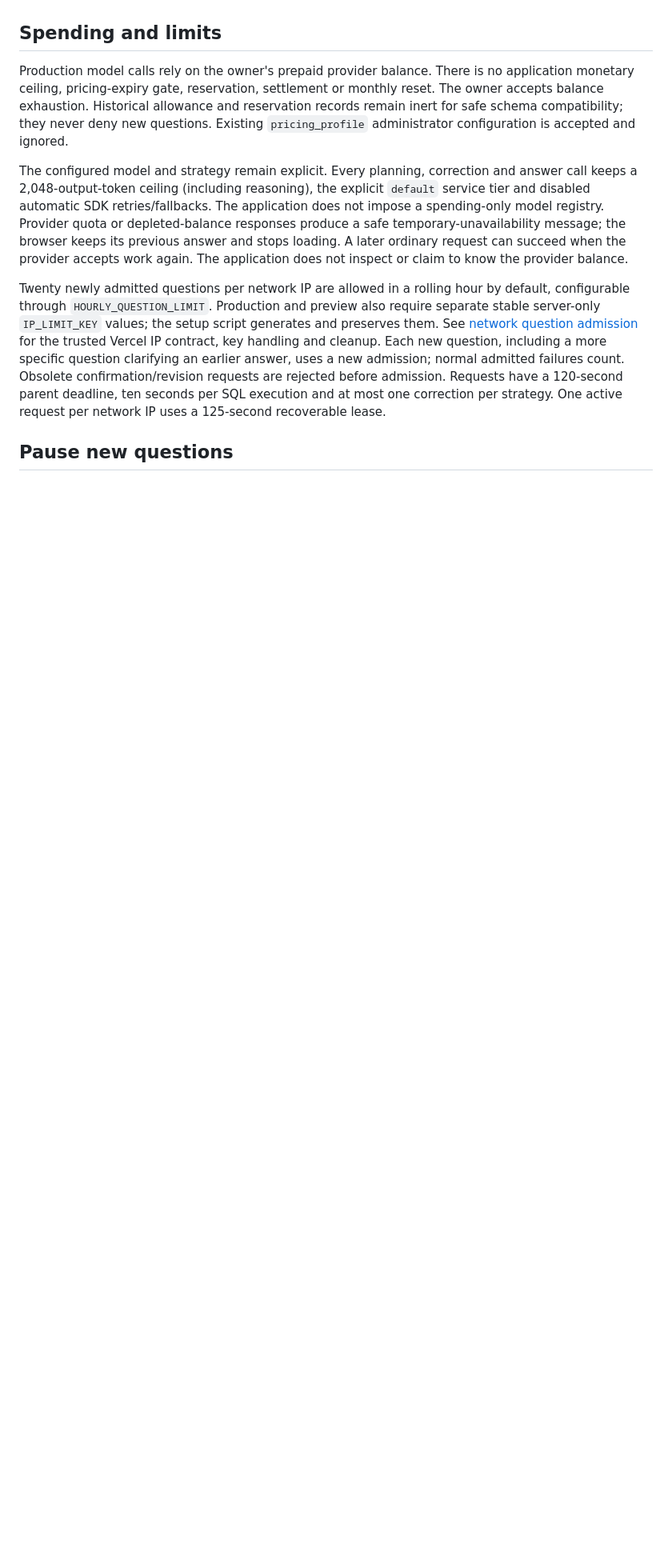
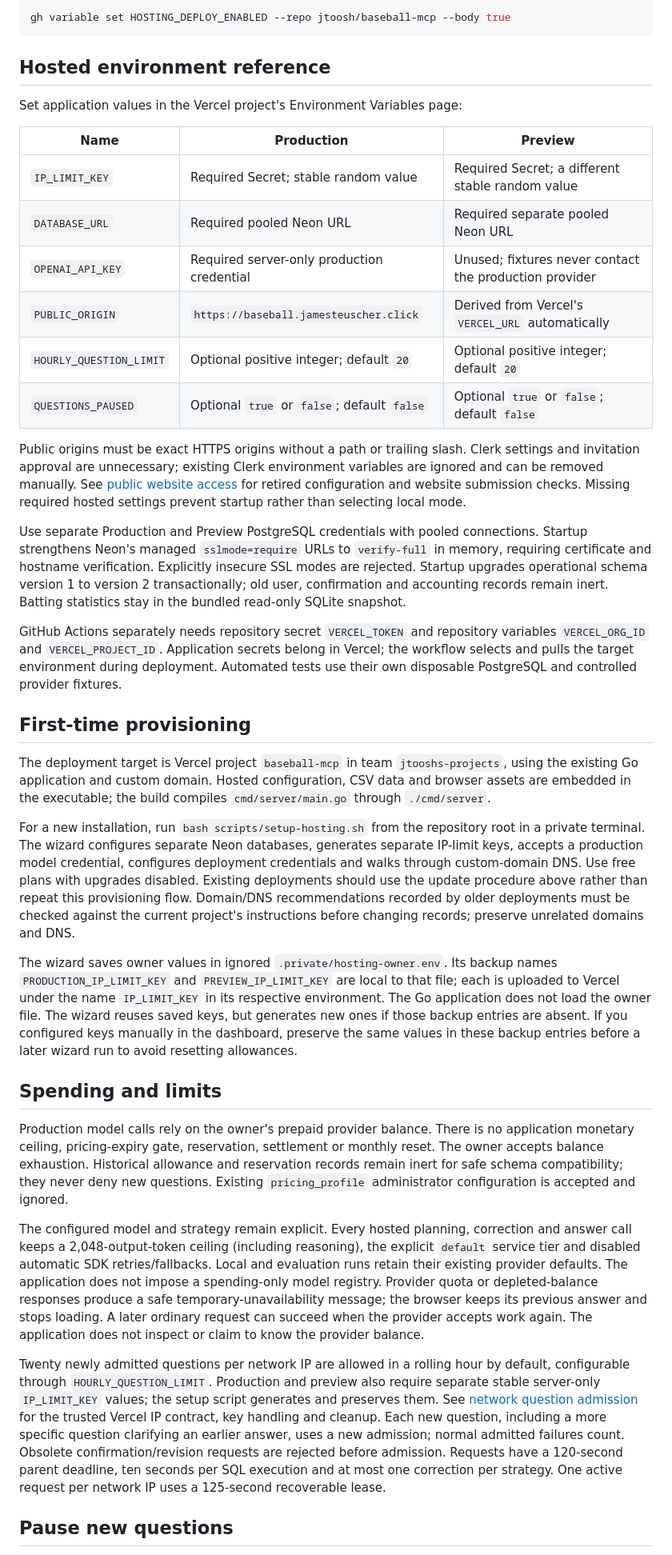
Before and after one commit to Jtoosh/baseball-mcp, a Markdown page: docs/hosting/setup.md, the part around one of its changes. Shown at 80% size. GitHub-like rendering; blank space fills up the shorter version.

````diff
--- a/docs/hosting/setup.md
+++ b/docs/hosting/setup.md
@@ -33,9 +45,39 @@ The CI token needs access only to the Hobby team/project and belongs in the repo
+```sh
+gh variable set HOSTING_DEPLOY_ENABLED --repo jtoosh/baseball-mcp --body true
+```
+
+## Hosted environment reference
+
+Set application values in the Vercel project's Environment Variables page:
+
+| Name | Production | Preview |
+| --- | --- | --- |
+| `IP_LIMIT_KEY` | Required Secret; stable random value | Required Secret; a different stable random value |
+| `DATABASE_URL` | Required pooled Neon URL | Required separate pooled Neon URL |
+| `OPENAI_API_KEY` | Required server-only production credential | Unused; fixtures never contact the production provider |
+| `PUBLIC_ORIGIN` | `https://baseball.jamesteuscher.click` | Derived from Vercel's `VERCEL_URL` automatically |
+| `HOURLY_QUESTION_LIMIT` | Optional positive integer; default `20` | Optional positive integer; default `20` |
+| `QUESTIONS_PAUSED` | Optional `true` or `false`; default `false` | Optional `true` or `false`; default `false` |
+
+Public origins must be exact HTTPS origins without a path or trailing slash. Clerk settings and invitation approval are unnecessary; existing Clerk environment variables are ignored and can be removed manually. See [public website access](access.md) for retired configuration and website submission checks. Missing required hosted settings prevent startup rather than selecting local mode.
+
+Use separate Production and Preview PostgreSQL credentials with pooled connections. Startup strengthens Neon's managed `sslmode=require` URLs to `verify-full` in memory, requiring certificate and hostname verification. Explicitly insecure SSL modes are rejected. Startup upgrades operational schema version 1 to version 2 transactionally; old user, confirmation and accounting records remain inert. Batting statistics stay in the bundled read-only SQLite snapshot.
+
+GitHub Actions separately needs repository secret `VERCEL_TOKEN` and repository variables `VERCEL_ORG_ID` and `VERCEL_PROJECT_ID`. Application secrets belong in Vercel; the workflow selects and pulls the target environment during deployment. Automated tests use their own disposable PostgreSQL and controlled provider fixtures.
+
+## First-time provisioning
+
+The deployment target is Vercel project `baseball-mcp` in team `jtooshs-projects`, using the existing Go application and custom domain. Hosted configuration, CSV data and browser assets are embedded in the executable; the build compiles `cmd/server/main.go` through `./cmd/server`.
+
+For a new installation, run `bash scripts/setup-hosting.sh` from the repository root in a private terminal. The wizard configures separate Neon databases, generates separate IP-limit keys, accepts a production model credential, configures deployment credentials and walks through custom-domain DNS. Use free plans with upgrades disabled. Existing deployments should use the update procedure above rather than repeat this provisioning flow. Domain/DNS recommendations recorded by older deployments must be checked against the current project's instructions before changing records; preserve unrelated domains and DNS.
+
+The wizard saves owner values in ignored `.private/hosting-owner.env`. Its backup names `PRODUCTION_IP_LIMIT_KEY` and `PREVIEW_IP_LIMIT_KEY` are local to that file; each is uploaded to Vercel under the name `IP_LIMIT_KEY` in its respective environment. The Go application does not load the owner file. The wizard reuses saved keys, but generates new ones if those backup entries are absent. If you configured keys manually in the dashboard, preserve the same values in these backup entries before a later wizard run to avoid resetting allowances.
 
 ## Spending and limits
 
 Production model calls rely on the owner's prepaid provider balance. There is no application monetary ceiling, pricing-expiry gate, reservation, settlement or monthly reset. The owner accepts balance exhaustion. Historical allowance and reservation records remain inert for safe schema compatibility; they never deny new questions. Existing `pricing_profile` administrator configuration is accepted and ignored.
 
-The configured model and strategy remain explicit. Every planning, correction and answer call keeps a 2,048-output-token ceiling (including reasoning), the explicit `default` service tier and disabled automatic SDK retries/fallbacks. The application does not impose a spending-only model registry. Provider quota or depleted-balance responses produce a safe temporary-unavailability message; the browser keeps its previous answer and stops loading. A later ordinary request can succeed when the provider accepts work again. The application does not inspect or claim to know the provider balance.
+The configured model and strategy remain explicit. Every hosted planning, correction and answer call keeps a 2,048-output-token ceiling (including reasoning), the explicit `default` service tier and disabled automatic SDK retries/fallbacks. Local and evaluation runs retain their existing provider defaults. The application does not impose a spending-only model registry. Provider quota or depleted-balance responses produce a safe temporary-unavailability message; the browser keeps its previous answer and stops loading. A later ordinary request can succeed when the provider accepts work again. The application does not inspect or claim to know the provider balance.
 
 Twenty newly admitted questions per network IP are allowed in a rolling hour by default, configurable through `HOURLY_QUESTION_LIMIT`. Production and preview also require separate stable server-only `IP_LIMIT_KEY` values; the setup script generates and preserves them. See [network question admission](admission.md) for the trusted Vercel IP contract, key handling and cleanup. Each new question, including a more specific question clarifying an earlier answer, uses a new admission; normal admitted failures count. Obsolete confirmation/revision requests are rejected before admission. Requests have a 120-second parent deadline, ten seconds per SQL execution and at most one correction per strategy. One active request per network IP uses a 125-second recoverable lease.
 
````
Also changed, not shown: other parts of docs/hosting/setup.md (+33 -22 lines).
